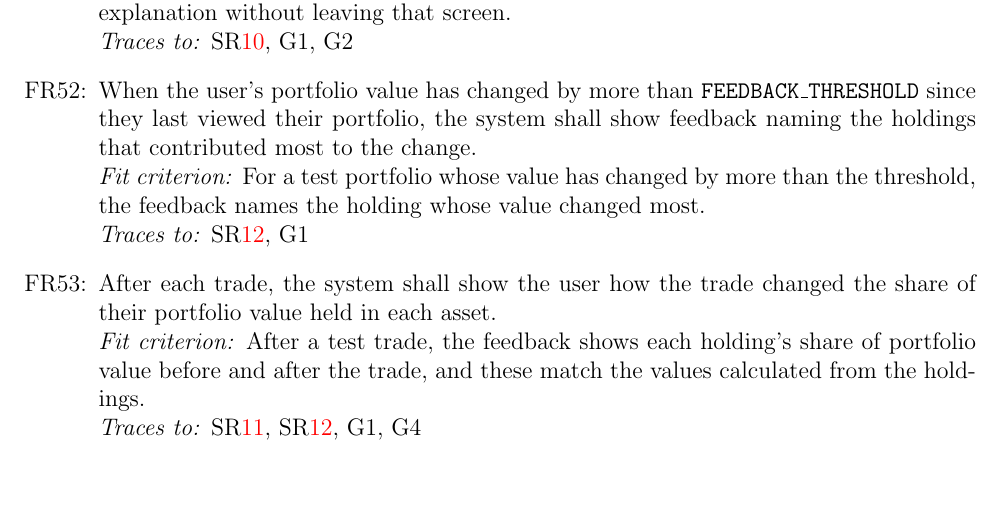
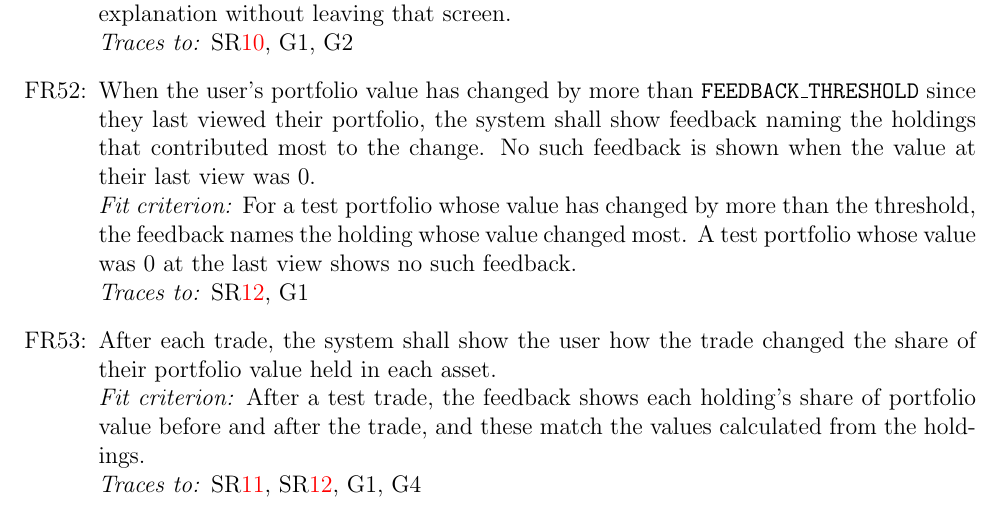
Before and after one commit to davislenover/BurnNEarn, a LaTeX document (docs/SRS-IEEE/SRS.tex): part of page 43 of 77, cut so that both start at the same text, the shorter picture padded with empty space. Compiled offline with pdfLaTeX; a LaTeX package or settings file that is missing is left out.

Commit message:
Give no value-change feedback from a previous value of 0 in FR52 (#199)

```diff
--- a/docs/SRS-IEEE/SRS.tex
+++ b/docs/SRS-IEEE/SRS.tex
@@ -2237,9 +2237,10 @@ streak\\
   {When the user's portfolio value has changed by more than
   \texttt{FEEDBACK\_THRESHOLD} since they last viewed their portfolio,
   the system shall show feedback naming the holdings that contributed most to
-  the change.}
+  the change. No such feedback is shown when the value at their last view was 0.}
   {For a test portfolio whose value has changed by more than the threshold,
-  the feedback names the holding whose value changed most.}
+  the feedback names the holding whose value changed most. A test portfolio whose
+  value was 0 at the last view shows no such feedback.}
   {\srref{SR_LearnFromDecisions}, G1}
 \freq{FR_LearnTradeEffect}
   {After each trade, the system shall show the user how the trade changed the
```
Also changed, not shown: docs/VnVPlan/VnVPlan.tex (+3 -1 lines).
